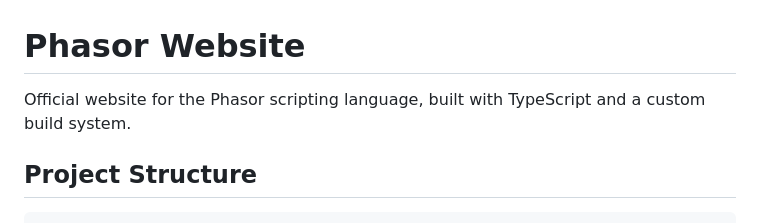
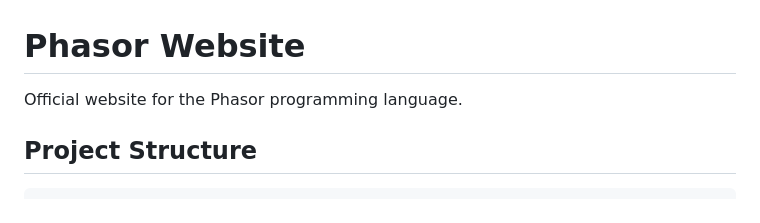
Before and after one commit to DanielLMcGuire/Phasor-Website, a Markdown page: phasor/README.md, the part around the change. Drawn GitHub-style.

```diff
--- a/phasor/README.md
+++ b/phasor/README.md
@@ -1,6 +1,6 @@
 # Phasor Website
 
-Official website for the Phasor scripting language, built with TypeScript and a custom build system.
+Official website for the Phasor programming language.
 
 ## Project Structure
 
```
